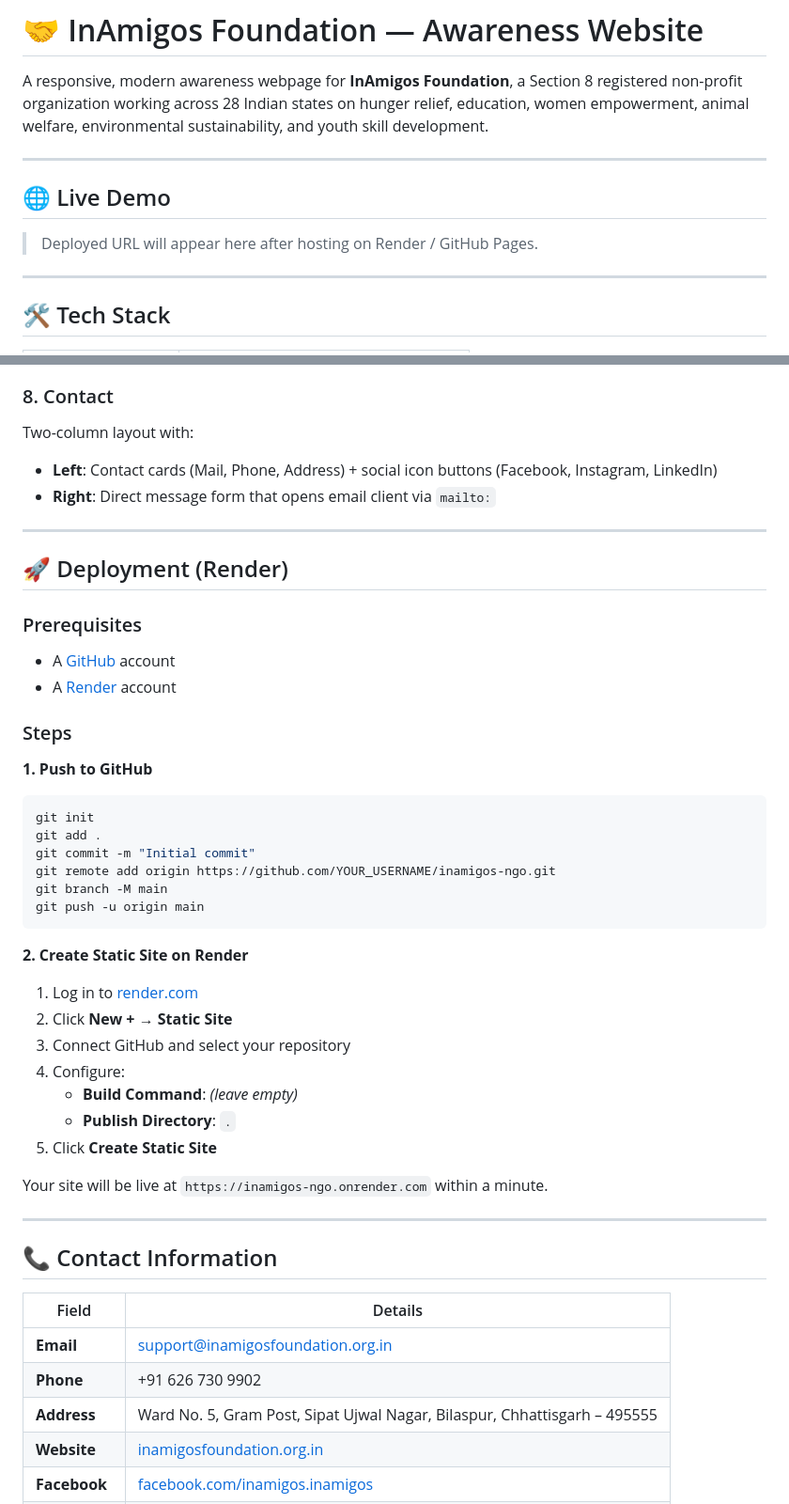
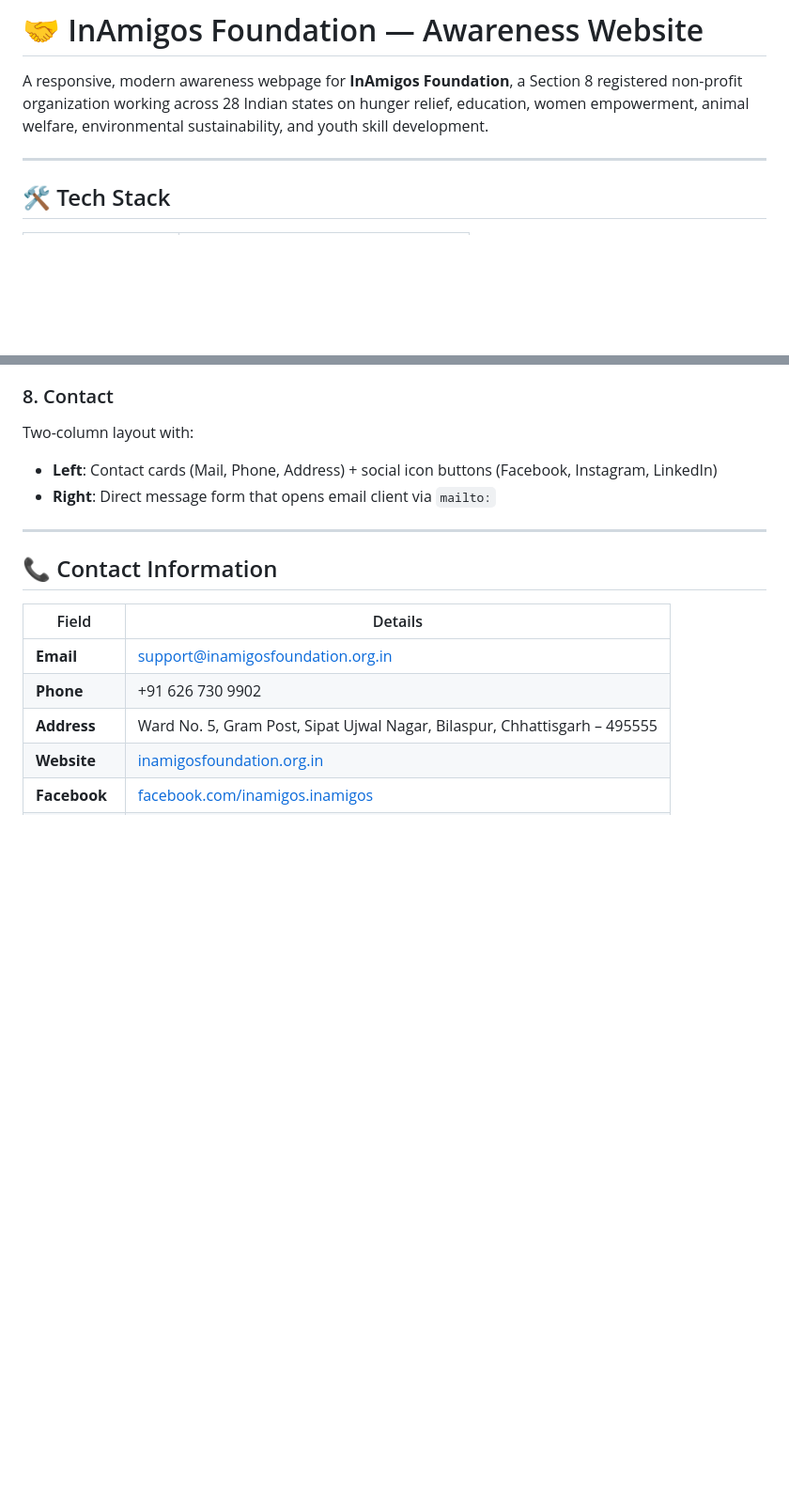
Before and after one commit to srirambehera035/InAmigos-Ngo, a Markdown page: README.md, 2 parts joined by grey strips. Shown at 94% size. GitHub-like rendering; blank space fills up the shorter version.

````diff
--- a/README.md
+++ b/README.md
@@ -4,11 +4,6 @@ A responsive, modern awareness webpage for **InAmigos Foundation**, a Section 8
 
 ---
 
-## 🌐 Live Demo
-
-> Deployed URL will appear here after hosting on Render / GitHub Pages.
-
----
 
 ## 🛠️ Tech Stack
 
@@ -99,36 +94,6 @@ Two-column layout with:
 
 ---
 
-## 🚀 Deployment (Render)
-
-### Prerequisites
-- A [GitHub](https://github.com) account
-- A [Render](https://render.com) account
-
-### Steps
-
-**1. Push to GitHub**
-```bash
-git init
-git add .
-git commit -m "Initial commit"
-git remote add origin https://github.com/YOUR_USERNAME/inamigos-ngo.git
-git branch -M main
-git push -u origin main
-```
-
-**2. Create Static Site on Render**
-1. Log in to [render.com](https://render.com)
-2. Click **New +** → **Static Site**
-3. Connect GitHub and select your repository
-4. Configure:
-   - **Build Command**: *(leave empty)*
-   - **Publish Directory**: `.`
-5. Click **Create Static Site**
-
-Your site will be live at `https://inamigos-ngo.onrender.com` within a minute.
-
----
 
 ## 📞 Contact Information
 
````
